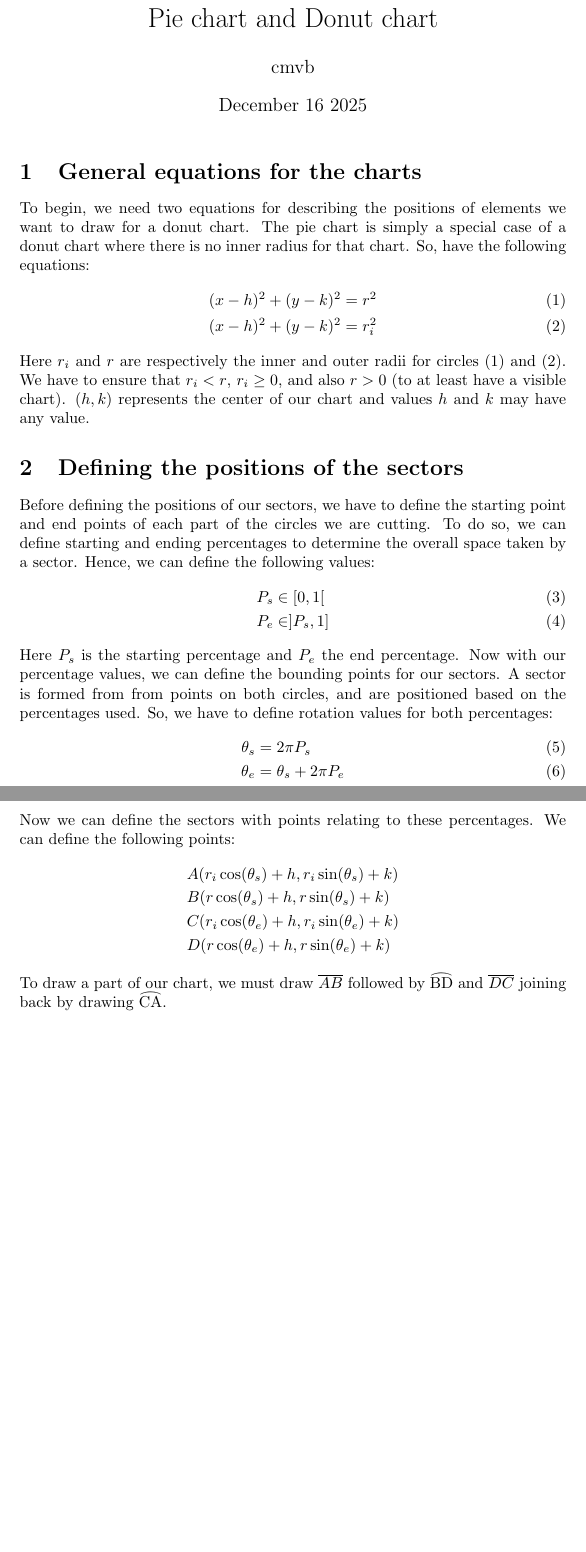
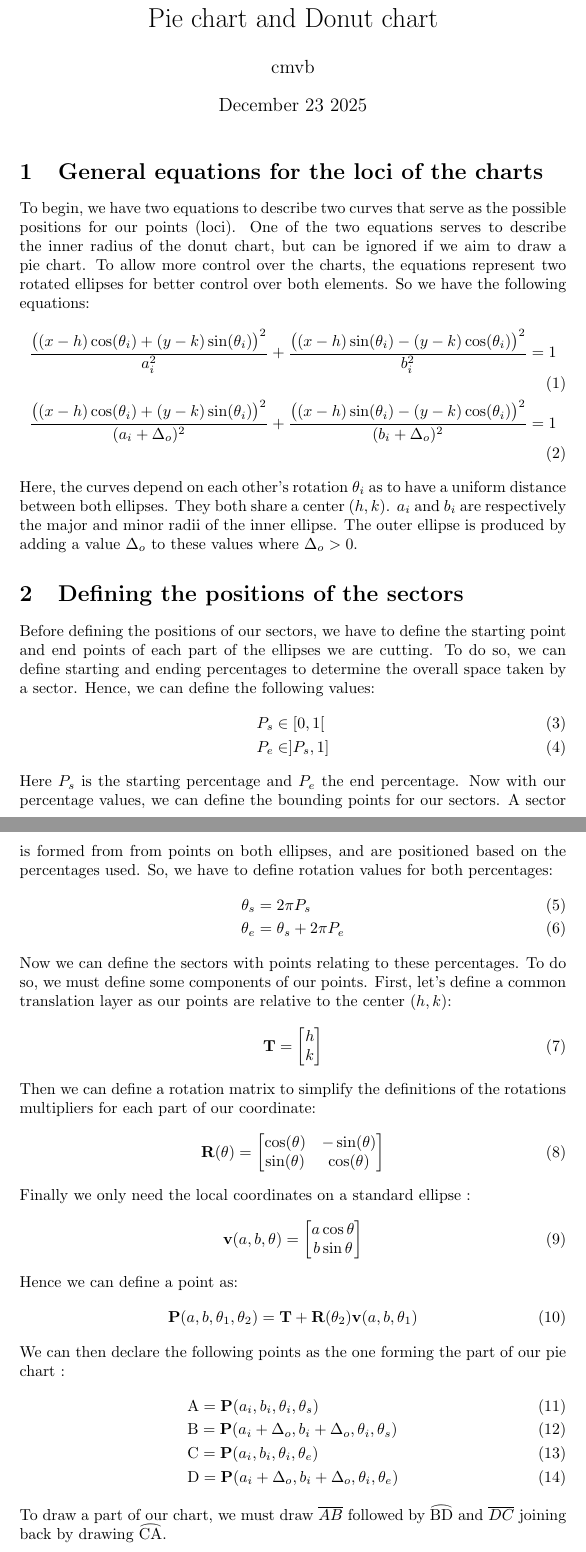
Before and after one commit to cm-verbose/Graphis, a LaTeX document (math/pie_chart/pie_chart.tex): two parts of pages 1 and 2 of 2, joined at a grey line, cut so that both start at the same text, the shorter picture padded with empty space. Compiled offline with pdfLaTeX.

Commit message:
feat: Generalized code for ellipses

```diff
--- a/math/pie_chart/pie_chart.tex
+++ b/math/pie_chart/pie_chart.tex
@@ -1,5 +1,5 @@
 \documentclass{article}
-\date{December 16 2025}
+\date{December 23 2025}
 % https://tex.stackexchange.com/questions/96680/a-better-notation-to-denote-arcs-for-an-american-high-school-textbook
 \usepackage{graphicx,tipa}% http://ctan.org/pkg/{graphicx,tipa}
 \newcommand{\arc}[1]{{%
@@ -12,31 +12,55 @@
 
 \begin{document}
 \maketitle
-\section{General equations for the charts}
-To begin, we need two equations for describing the positions of elements we want to draw for a donut chart. The pie chart is simply a special case of a donut chart where there is no inner radius for that chart. So, have the following equations:
+\section{General equations for the loci of the charts}
+To begin, we have two equations to describe two curves that serve as the possible positions for our points (loci). One of the two equations serves to describe the inner radius of the donut chart, but can be ignored if we aim to draw a pie chart. To allow more control over the charts, the equations represent two rotated ellipses for better control over both elements. So we have the following equations:
 \begin{align}
-  (x - h)^2 + (y - k)^2 &= r^2\\
-  (x - h)^2 + (y - k)^2 &= r_i^2
+  \frac{\big((x - h) \cos(\theta_i) + (y - k) \sin(\theta_i)\big)^2}{a_i^2} + \frac{\big((x - h) \sin(\theta_i) - (y - k) \cos(\theta_i)\big)^2}{b_i^2} &= 1\\
+  \frac{\big((x - h) \cos(\theta_i) + (y - k) \sin(\theta_i)\big)^2}{(a_i + \Delta_o)^2} + \frac{\big((x - h) \sin(\theta_i) - (y - k) \cos(\theta_i)\big)^2}{(b_i + \Delta_o)^2} &= 1
 \end{align}
-Here \(r_i\) and \(r\) are respectively the inner and outer radii for circles (1) and (2). We have to ensure that $r_i < r$, $r_i \geq 0$, and also $r > 0$ (to at least have a visible chart). $(h, k)$ represents the center of our chart and values $h$ and $k$ may have any value.
-
+Here, the curves depend on each other's rotation \(\theta_i\) as to have a uniform distance between both ellipses. They both share a center \((h, k)\). \(a_i\) and \(b_i\) are respectively the major and minor radii of the inner ellipse. The outer ellipse is produced by adding a value \(\Delta_o\) to these values where \(\Delta_o > 0\).
 \section{Defining the positions of the sectors}
-Before defining the positions of our sectors, we have to define the starting point and end points of each part of the circles we are cutting. To do so, we can define starting and ending percentages to determine the overall space taken by a sector. Hence, we can define the following values:
+Before defining the positions of our sectors, we have to define the starting point and end points of each part of the ellipses we are cutting. To do so, we can define starting and ending percentages to determine the overall space taken by a sector. Hence, we can define the following values:
 \begin{align}
   P_s &\in [0, 1[ \\
   P_e &\in ]P_s, 1]
 \end{align}
-Here $P_s$ is the starting percentage and $P_e$ the end percentage. Now with our percentage values, we can define the bounding points for our sectors. A sector is formed from from points on both circles, and are positioned based on the percentages used. So, we have to define rotation values for both percentages:
+Here $P_s$ is the starting percentage and $P_e$ the end percentage. Now with our percentage values, we can define the bounding points for our sectors. A sector is formed from from points on both ellipses, and are positioned based on the percentages used. So, we have to define rotation values for both percentages:
 \begin{align}
   \theta_s &= 2\pi P_s\\
   \theta_e &= \theta_s + 2\pi P_e
 \end{align}
-Now we can define the sectors with points relating to these percentages. We can define the following points:
-\begin{align*}
-  &A(r_i \cos(\theta_s) + h, r_i \sin(\theta_s) + k)\\
-  &B(r \cos(\theta_s) + h, r \sin(\theta_s) + k)\\
-  &C(r_i \cos(\theta_e) + h, r_i \sin(\theta_e) + k)\\
-  &D(r \cos(\theta_e) + h, r \sin(\theta_e) + k)
-\end{align*}
+Now we can define the sectors with points relating to these percentages. To do so, we must define some components of our points. First, let's define a common translation layer as our points are relative to the center \((h, k)\):
+\begin{align}
+  \textbf{T} = \begin{bmatrix}
+    h\\
+    k
+  \end{bmatrix}
+\end{align}
+Then we can define a rotation matrix to simplify the definitions of the rotations multipliers for each part of our coordinate:
+\begin{align}
+  \textbf{R}(\theta) = \begin{bmatrix}
+    \cos(\theta) & -\sin(\theta)\\
+    \sin(\theta) & \cos(\theta)\\
+  \end{bmatrix}
+\end{align}
+Finally we only need the local coordinates on a standard ellipse :
+\begin{align}
+  \textbf{v}(a, b, \theta) = \begin{bmatrix}
+    a \cos \theta\\
+    b \sin \theta
+  \end{bmatrix}
+\end{align}
+Hence we can define a point as:
+\begin{align}
+  \mathbf{P}(a, b, \theta_1, \theta_2) = \mathbf{T} + \mathbf{R}(\theta_2) \mathbf{v}(a, b, \theta_1)
+\end{align}
+We can then declare the following points as the one forming the part of our pie chart :
+\begin{align}
+  &\mathrm{A} = \mathbf{P}(a_i, b_i, \theta_i, \theta_s)\\
+  &\mathrm{B} = \mathbf{P}(a_i + \Delta_o, b_i + \Delta_o, \theta_i, \theta_s)\\
+  &\mathrm{C} = \mathbf{P}(a_i, b_i, \theta_i, \theta_e)\\
+  &\mathrm{D} = \mathbf{P}(a_i + \Delta_o, b_i + \Delta_o, \theta_i, \theta_e)
+\end{align}
 To draw a part of our chart, we must draw $\overline{AB}$ followed by $\arc{BD}$ and $\overline{DC}$ joining back by drawing $\arc{CA}$.
 \end{document}
```
Also changed, not shown: core/readme.md (added), readme.md, 6 other files.
